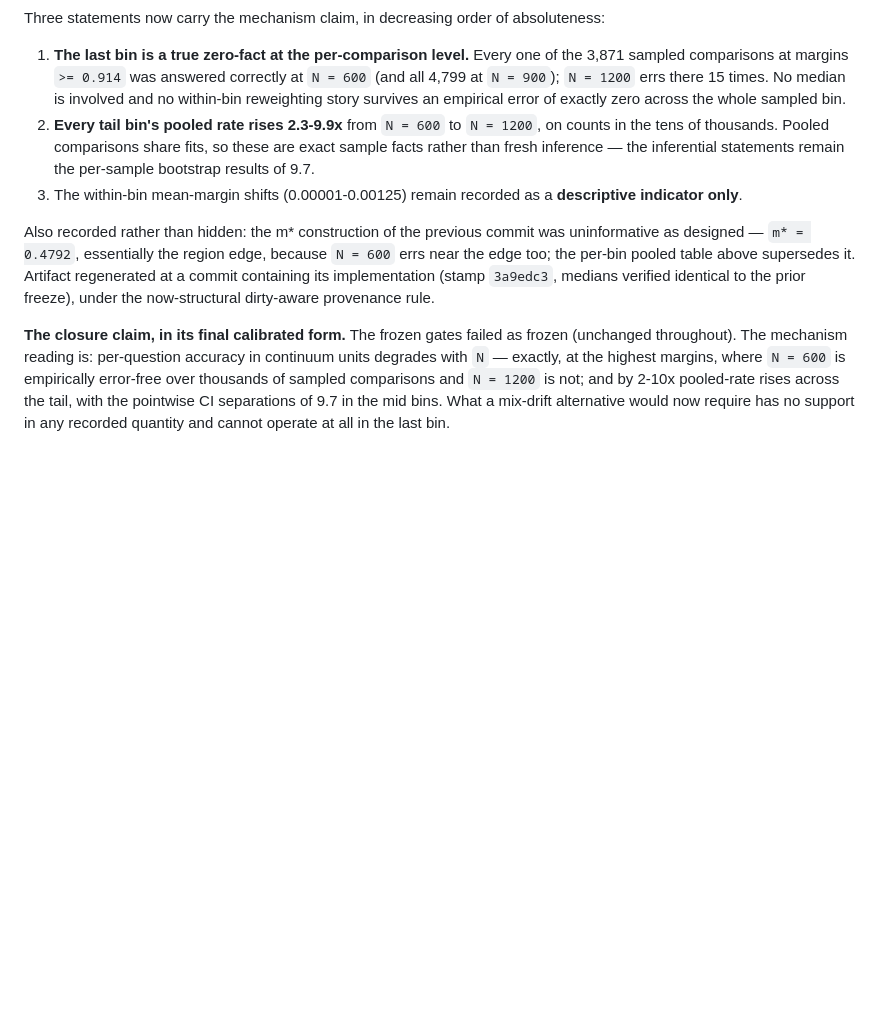
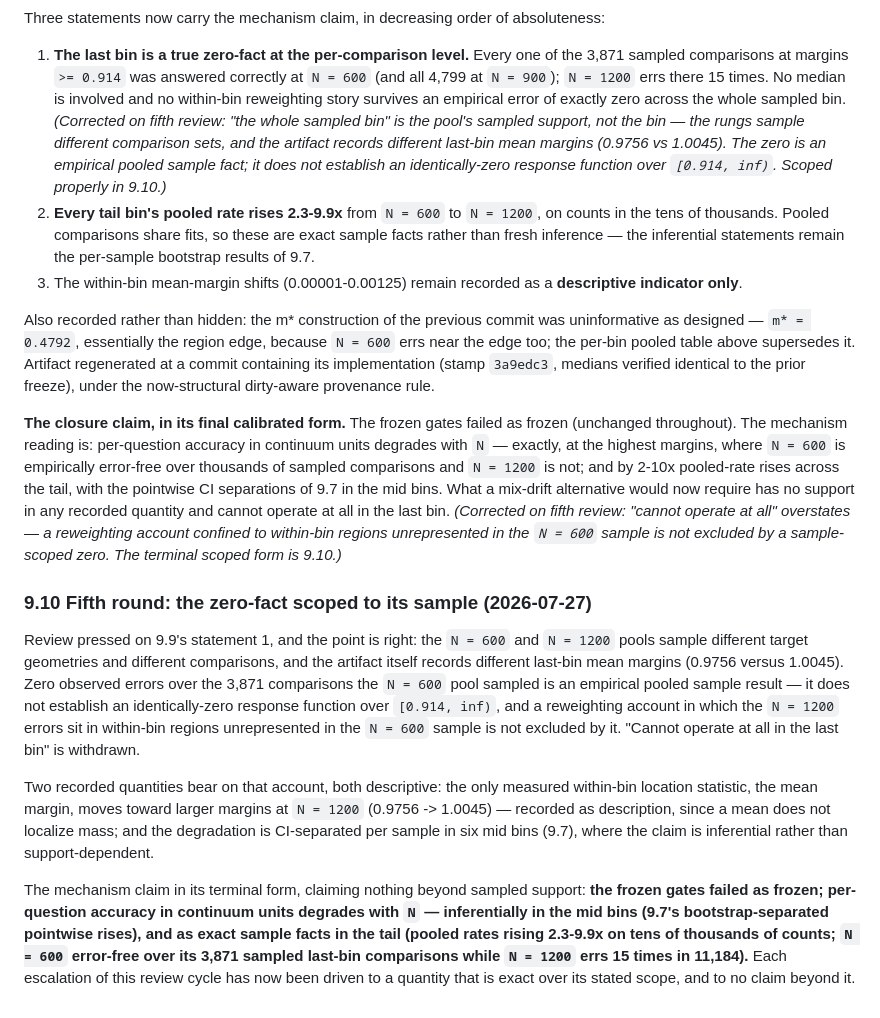
Before and after one commit to lpaiu-cs/causal-spacetime, a Markdown page: docs/prereg/p10_continuum_limit.md, the part around the change. GitHub-like rendering; blank space fills up the shorter version.

Commit message:
9.10: the pooled zero scoped to its sample; 'cannot operate at all' withdrawn
Fifth review round, on 9.9 itself, and again correct: the two rungs'
pools sample different comparison sets (recorded last-bin mean margins
0.9756 vs 1.0045), so zero errors over N=600's 3,871 sampled last-bin
comparisons is an empirical pooled sample fact, not an identically-zero
response function over [0.914, inf). In-place markers added to 9.9's
statement 1 and closure clause; 9.10 restates the mechanism claim in
its terminal sample-scoped form -- inferential in the mid bins via
9.7's bootstrap separations, exact-over-stated-scope in the tail. The
mean-margin direction note is recorded as description only: a mean
does not localize mass (the lesson of this cycle, not repeated).

```diff
--- a/docs/prereg/p10_continuum_limit.md
+++ b/docs/prereg/p10_continuum_limit.md
@@ -868,7 +868,13 @@ absoluteness:
    answered correctly at `N = 600` (and all 4,799 at `N = 900`);
    `N = 1200` errs there 15 times. No median is involved and no
    within-bin reweighting story survives an empirical error of exactly
-   zero across the whole sampled bin.
+   zero across the whole sampled bin. *(Corrected on fifth review:
+   "the whole sampled bin" is the pool's sampled support, not the bin —
+   the rungs sample different comparison sets, and the artifact records
+   different last-bin mean margins (0.9756 vs 1.0045). The zero is an
+   empirical pooled sample fact; it does not establish an
+   identically-zero response function over `[0.914, inf)`. Scoped
+   properly in 9.10.)*
 2. **Every tail bin's pooled rate rises 2.3-9.9x** from `N = 600` to
    `N = 1200`, on counts in the tens of thousands. Pooled comparisons
    share fits, so these are exact sample facts rather than fresh
@@ -893,4 +899,37 @@ thousands of sampled comparisons and `N = 1200` is not; and by 2-10x
 pooled-rate rises across the tail, with the pointwise CI separations of
 9.7 in the mid bins. What a mix-drift alternative would now require has
 no support in any recorded quantity and cannot operate at all in the
-last bin.
+last bin. *(Corrected on fifth review: "cannot operate at all"
+overstates — a reweighting account confined to within-bin regions
+unrepresented in the `N = 600` sample is not excluded by a
+sample-scoped zero. The terminal scoped form is 9.10.)*
+
+### 9.10 Fifth round: the zero-fact scoped to its sample (2026-07-27)
+
+Review pressed on 9.9's statement 1, and the point is right: the
+`N = 600` and `N = 1200` pools sample different target geometries and
+different comparisons, and the artifact itself records different
+last-bin mean margins (0.9756 versus 1.0045). Zero observed errors
+over the 3,871 comparisons the `N = 600` pool sampled is an empirical
+pooled sample result — it does not establish an identically-zero
+response function over `[0.914, inf)`, and a reweighting account in
+which the `N = 1200` errors sit in within-bin regions unrepresented in
+the `N = 600` sample is not excluded by it. "Cannot operate at all in
+the last bin" is withdrawn.
+
+Two recorded quantities bear on that account, both descriptive: the
+only measured within-bin location statistic, the mean margin, moves
+toward larger margins at `N = 1200` (0.9756 -> 1.0045) — recorded as
+description, since a mean does not localize mass; and the degradation
+is CI-separated per sample in six mid bins (9.7), where the claim is
+inferential rather than support-dependent.
+
+The mechanism claim in its terminal form, claiming nothing beyond
+sampled support: **the frozen gates failed as frozen; per-question
+accuracy in continuum units degrades with `N` — inferentially in the
+mid bins (9.7's bootstrap-separated pointwise rises), and as exact
+sample facts in the tail (pooled rates rising 2.3-9.9x on tens of
+thousands of counts; `N = 600` error-free over its 3,871 sampled
+last-bin comparisons while `N = 1200` errs 15 times in 11,184).**
+Each escalation of this review cycle has now been driven to a quantity
+that is exact over its stated scope, and to no claim beyond it.
```
